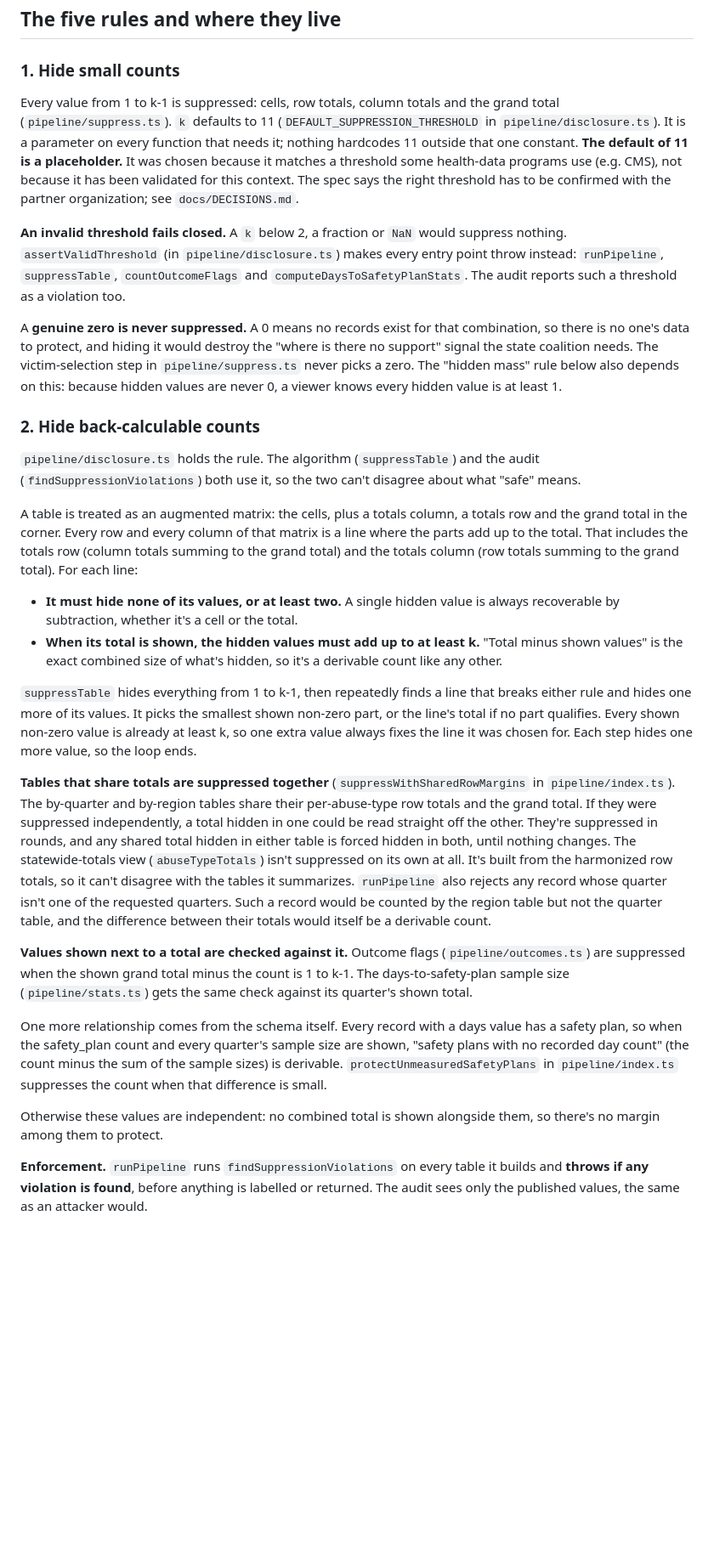
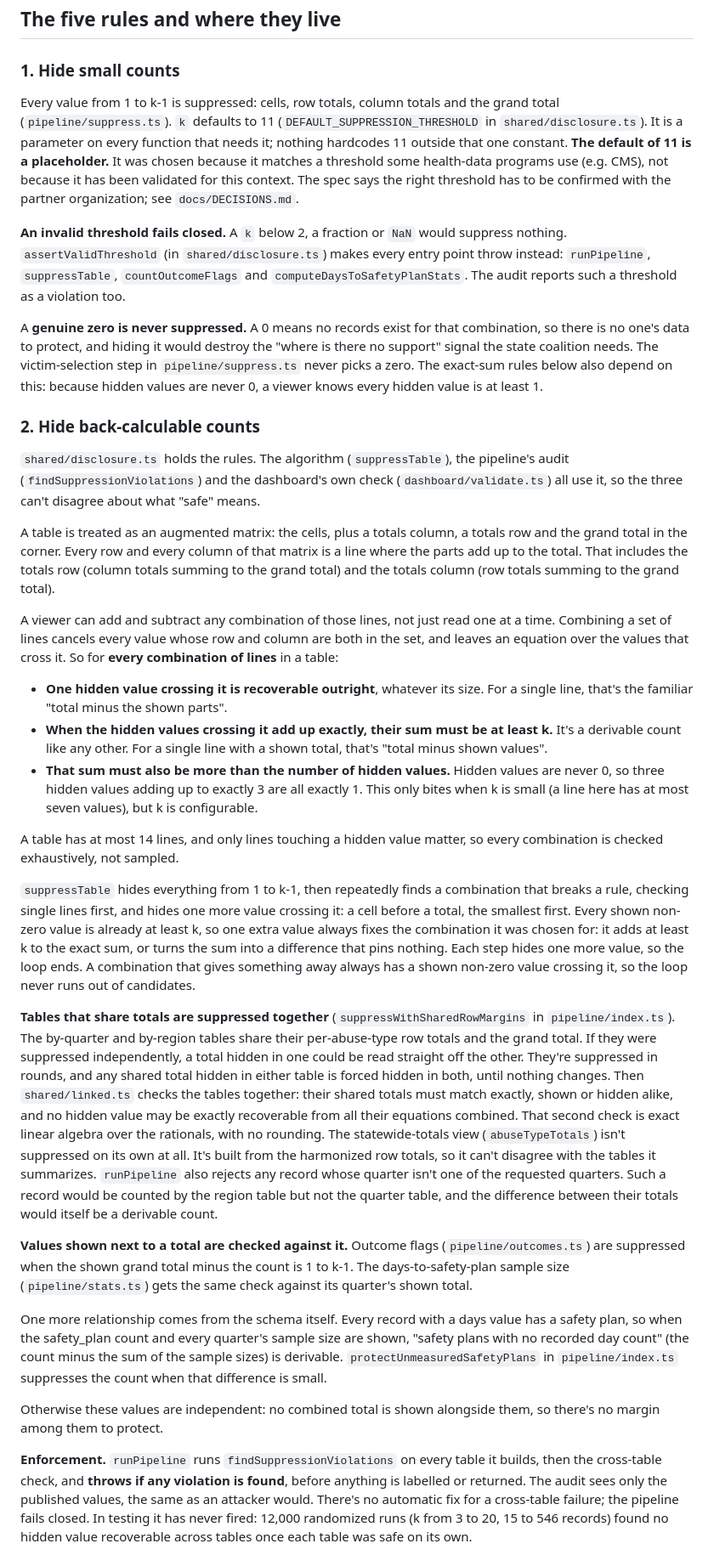
Before and after one commit to beauregardhenry/tech-abuse-patterns-ms, a Markdown page: docs/PRIVACY.md, the part around one of its changes. Shown at 85% size. GitHub-like rendering; blank space fills up the shorter version.

```diff
--- a/docs/PRIVACY.md
+++ b/docs/PRIVACY.md
@@ -21,24 +21,29 @@ A shown cell is the obvious case. Less obvious cases, each of which the first ve
 
 ### 1. Hide small counts
 
-Every value from 1 to k-1 is suppressed: cells, row totals, column totals and the grand total (`pipeline/suppress.ts`). `k` defaults to 11 (`DEFAULT_SUPPRESSION_THRESHOLD` in `pipeline/disclosure.ts`). It is a parameter on every function that needs it; nothing hardcodes 11 outside that one constant. **The default of 11 is a placeholder.** It was chosen because it matches a threshold some health-data programs use (e.g. CMS), not because it has been validated for this context. The spec says the right threshold has to be confirmed with the partner organization; see `docs/DECISIONS.md`.
+Every value from 1 to k-1 is suppressed: cells, row totals, column totals and the grand total (`pipeline/suppress.ts`). `k` defaults to 11 (`DEFAULT_SUPPRESSION_THRESHOLD` in `shared/disclosure.ts`). It is a parameter on every function that needs it; nothing hardcodes 11 outside that one constant. **The default of 11 is a placeholder.** It was chosen because it matches a threshold some health-data programs use (e.g. CMS), not because it has been validated for this context. The spec says the right threshold has to be confirmed with the partner organization; see `docs/DECISIONS.md`.
 
-**An invalid threshold fails closed.** A `k` below 2, a fraction or `NaN` would suppress nothing. `assertValidThreshold` (in `pipeline/disclosure.ts`) makes every entry point throw instead: `runPipeline`, `suppressTable`, `countOutcomeFlags` and `computeDaysToSafetyPlanStats`. The audit reports such a threshold as a violation too.
+**An invalid threshold fails closed.** A `k` below 2, a fraction or `NaN` would suppress nothing. `assertValidThreshold` (in `shared/disclosure.ts`) makes every entry point throw instead: `runPipeline`, `suppressTable`, `countOutcomeFlags` and `computeDaysToSafetyPlanStats`. The audit reports such a threshold as a violation too.
 
-A **genuine zero is never suppressed.** A 0 means no records exist for that combination, so there is no one's data to protect, and hiding it would destroy the "where is there no support" signal the state coalition needs. The victim-selection step in `pipeline/suppress.ts` never picks a zero. The "hidden mass" rule below also depends on this: because hidden values are never 0, a viewer knows every hidden value is at least 1.
+A **genuine zero is never suppressed.** A 0 means no records exist for that combination, so there is no one's data to protect, and hiding it would destroy the "where is there no support" signal the state coalition needs. The victim-selection step in `pipeline/suppress.ts` never picks a zero. The exact-sum rules below also depend on this: because hidden values are never 0, a viewer knows every hidden value is at least 1.
 
 ### 2. Hide back-calculable counts
 
-`pipeline/disclosure.ts` holds the rule. The algorithm (`suppressTable`) and the audit (`findSuppressionViolations`) both use it, so the two can't disagree about what "safe" means.
+`shared/disclosure.ts` holds the rules. The algorithm (`suppressTable`), the pipeline's audit (`findSuppressionViolations`) and the dashboard's own check (`dashboard/validate.ts`) all use it, so the three can't disagree about what "safe" means.
 
-A table is treated as an augmented matrix: the cells, plus a totals column, a totals row and the grand total in the corner. Every row and every column of that matrix is a line where the parts add up to the total. That includes the totals row (column totals summing to the grand total) and the totals column (row totals summing to the grand total). For each line:
+A table is treated as an augmented matrix: the cells, plus a totals column, a totals row and the grand total in the corner. Every row and every column of that matrix is a line where the parts add up to the total. That includes the totals row (column totals summing to the grand total) and the totals column (row totals summing to the grand total).
 
-- **It must hide none of its values, or at least two.** A single hidden value is always recoverable by subtraction, whether it's a cell or the total.
-- **When its total is shown, the hidden values must add up to at least k.** "Total minus shown values" is the exact combined size of what's hidden, so it's a derivable count like any other.
+A viewer can add and subtract any combination of those lines, not just read one at a time. Combining a set of lines cancels every value whose row and column are both in the set, and leaves an equation over the values that cross it. So for **every combination of lines** in a table:
 
-`suppressTable` hides everything from 1 to k-1, then repeatedly finds a line that breaks either rule and hides one more of its values. It picks the smallest shown non-zero part, or the line's total if no part qualifies. Every shown non-zero value is already at least k, so one extra value always fixes the line it was chosen for. Each step hides one more value, so the loop ends.
+- **One hidden value crossing it is recoverable outright**, whatever its size. For a single line, that's the familiar "total minus the shown parts".
+- **When the hidden values crossing it add up exactly, their sum must be at least k.** It's a derivable count like any other. For a single line with a shown total, that's "total minus shown values".
+- **That sum must also be more than the number of hidden values.** Hidden values are never 0, so three hidden values adding up to exactly 3 are all exactly 1. This only bites when k is small (a line here has at most seven values), but k is configurable.
 
-**Tables that share totals are suppressed together** (`suppressWithSharedRowMargins` in `pipeline/index.ts`). The by-quarter and by-region tables share their per-abuse-type row totals and the grand total. If they were suppressed independently, a total hidden in one could be read straight off the other. They're suppressed in rounds, and any shared total hidden in either table is forced hidden in both, until nothing changes. The statewide-totals view (`abuseTypeTotals`) isn't suppressed on its own at all. It's built from the harmonized row totals, so it can't disagree with the tables it summarizes. `runPipeline` also rejects any record whose quarter isn't one of the requested quarters. Such a record would be counted by the region table but not the quarter table, and the difference between their totals would itself be a derivable count.
+A table has at most 14 lines, and only lines touching a hidden value matter, so every combination is checked exhaustively, not sampled.
+
+`suppressTable` hides everything from 1 to k-1, then repeatedly finds a combination that breaks a rule, checking single lines first, and hides one more value crossing it: a cell before a total, the smallest first. Every shown non-zero value is already at least k, so one extra value always fixes the combination it was chosen for: it adds at least k to the exact sum, or turns the sum into a difference that pins nothing. Each step hides one more value, so the loop ends. A combination that gives something away always has a shown non-zero value crossing it, so the loop never runs out of candidates.
+
+**Tables that share totals are suppressed together** (`suppressWithSharedRowMargins` in `pipeline/index.ts`). The by-quarter and by-region tables share their per-abuse-type row totals and the grand total. If they were suppressed independently, a total hidden in one could be read straight off the other. They're suppressed in rounds, and any shared total hidden in either table is forced hidden in both, until nothing changes. Then `shared/linked.ts` checks the tables together: their shared totals must match exactly, shown or hidden alike, and no hidden value may be exactly recoverable from all their equations combined. That second check is exact linear algebra over the rationals, with no rounding. The statewide-totals view (`abuseTypeTotals`) isn't suppressed on its own at all. It's built from the harmonized row totals, so it can't disagree with the tables it summarizes. `runPipeline` also rejects any record whose quarter isn't one of the requested quarters. Such a record would be counted by the region table but not the quarter table, and the difference between their totals would itself be a derivable count.
 
 **Values shown next to a total are checked against it.** Outcome flags (`pipeline/outcomes.ts`) are suppressed when the shown grand total minus the count is 1 to k-1. The days-to-safety-plan sample size (`pipeline/stats.ts`) gets the same check against its quarter's shown total.
 
@@ -46,5 +51,5 @@ One more relationship comes from the schema itself. Every record with a days val
 
 Otherwise these values are independent: no combined total is shown alongside them, so there's no margin among them to protect.
 
-**Enforcement.** `runPipeline` runs `findSuppressionViolations` on every table it builds and **throws if any violation is found**, before anything is labelled or returned. The audit sees only the published values, the same as an attacker would.
+**Enforcement.** `runPipeline` runs `findSuppressionViolations` on every table it builds, then the cross-table check, and **throws if any violation is found**, before anything is labelled or returned. The audit sees only the published values, the same as an attacker would. There's no automatic fix for a cross-table failure; the pipeline fails closed. In testing it has never fired: 12,000 randomized runs (k from 3 to 20, 15 to 546 records) found no hidden value recoverable across tables once each table was safe on its own.
 
```
Also changed, not shown: other parts of docs/PRIVACY.md (+16 -6 lines), README.md (+7 -4 lines), docs/DECISIONS.md (+17 -2 lines).
